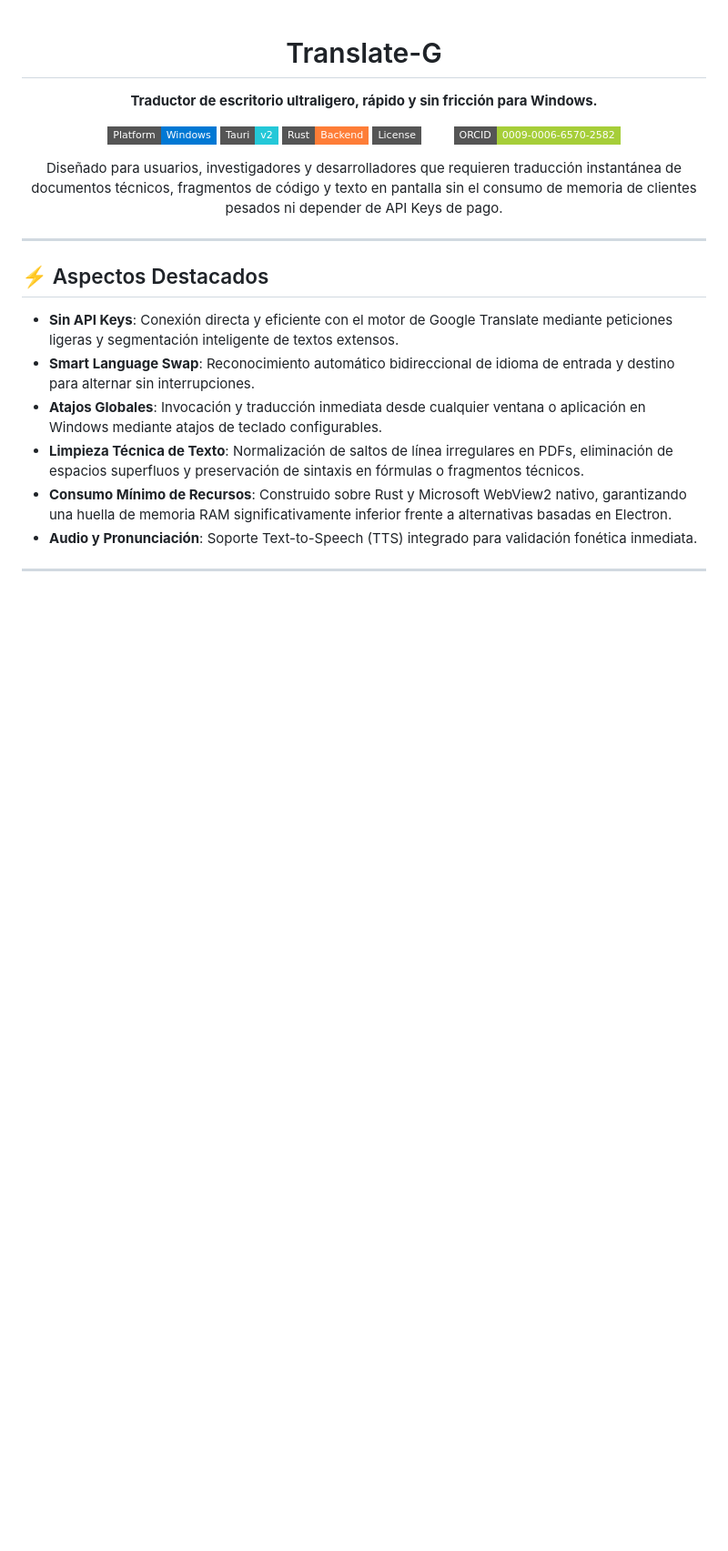
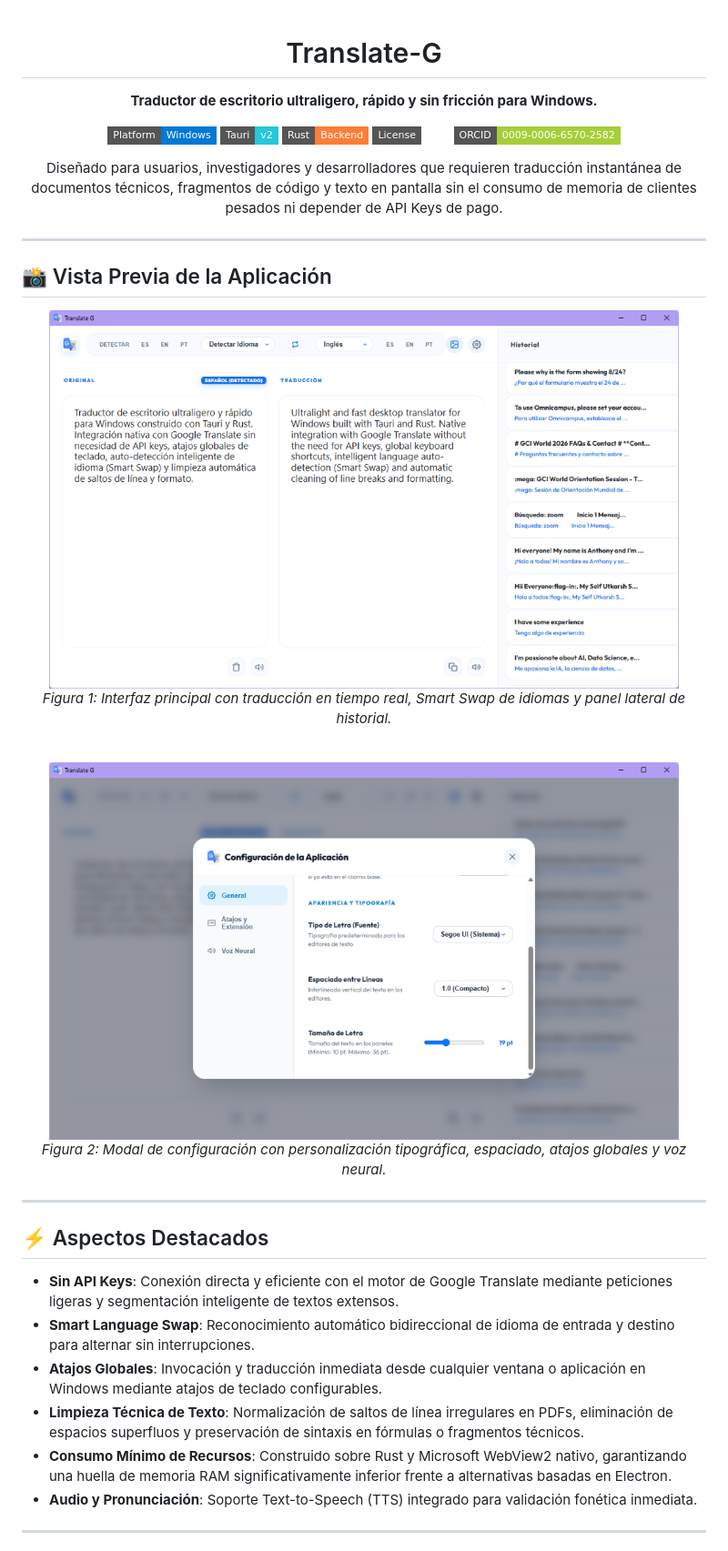
Before and after one commit to gushf8/Translate-G, a Markdown page: README.md, the part around the change. Shown: that part at 91% size. Drawn GitHub-style; pictures changed too: docs/screenshots/main-interface.png (added), docs/screenshots/settings-modal.png (added); badges without logos; blank space fills up the shorter version.

Commit message:
docs: add application preview screenshots to README

```diff
--- a/README.md
+++ b/README.md
@@ -14,6 +14,18 @@
   Diseñado para usuarios, investigadores y desarrolladores que requieren traducción instantánea de documentos técnicos, fragmentos de código y texto en pantalla sin el consumo de memoria de clientes pesados ni depender de API Keys de pago.
 </p>
 
+</div>
+
+---
+
+## 📸 Vista Previa de la Aplicación
+
+<div align="center">
+  <img src="docs/screenshots/main-interface.png" alt="Interfaz Principal de Translate-G" width="92%" />
+  <p><em>Figura 1: Interfaz principal con traducción en tiempo real, Smart Swap de idiomas y panel lateral de historial.</em></p>
+  <br/>
+  <img src="docs/screenshots/settings-modal.png" alt="Configuración de la Aplicación" width="92%" />
+  <p><em>Figura 2: Modal de configuración con personalización tipográfica, espaciado, atajos globales y voz neural.</em></p>
 </div>
 
 ---
```
